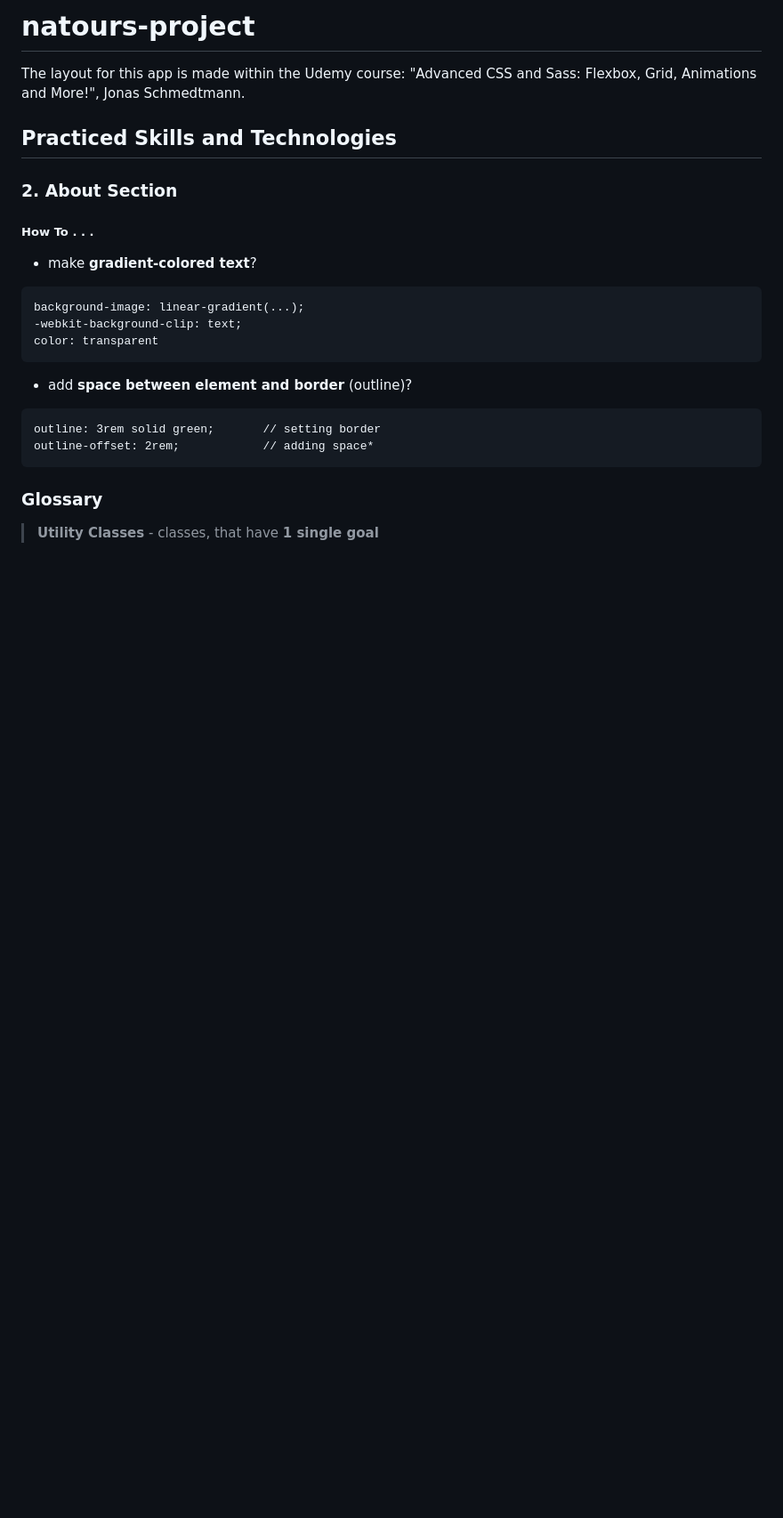
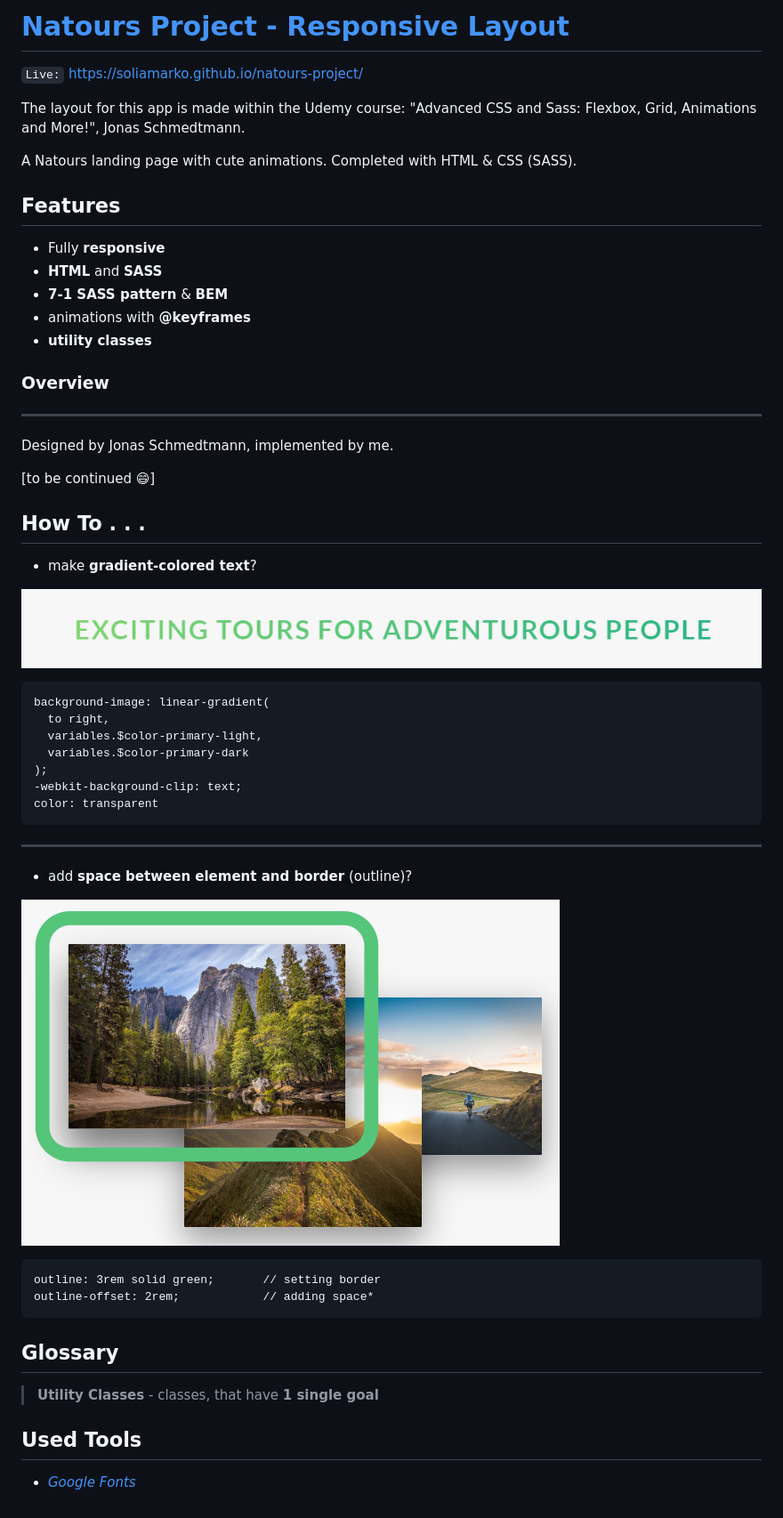
Before and after one commit to SoliaMarko/natours-project, a Markdown page: README.md, the part around the change. Shown: that part at 89% size. Rendered like a GitHub page; pictures changed too: README_assets/gradiented-heading.png (added), README_assets/outline.png (added); blank space fills up the shorter version.

Commit message:
Filled README.md

````diff
--- a/README.md
+++ b/README.md
@@ -1,27 +1,58 @@
-# natours-project
+# [Natours Project - Responsive Layout](https://soliamarko.github.io/natours-project/ "Natours Project - Responsive Layout")
+
+`Live:` https://soliamarko.github.io/natours-project/
+
 The layout for this app is made within the Udemy course: "Advanced CSS and Sass: Flexbox, Grid, Animations and More!", Jonas Schmedtmann.
 
-## Practiced Skills and Technologies
+A Natours landing page with cute animations. Completed with HTML & CSS (SASS).
 
-### 2. About Section
+## Features
 
-##### How To . . .
+- Fully **responsive**
+- **HTML** and **SASS**
+- **7-1 SASS pattern** & **BEM**
+- animations with **@keyframes**
+- **utility classes**
+
+### Overview
+
+---
+
+Designed by Jonas Schmedtmann, implemented by me.
+
+[to be continued 😄]
+
+## How To . . .
 
 - make **gradient-colored text**?
 
+![gradient-colored text](./README_assets/gradiented-heading.png "gradient-colored text")
+
 ```
-background-image: linear-gradient(...);
+background-image: linear-gradient(
+  to right,
+  variables.$color-primary-light,
+  variables.$color-primary-dark
+);
 -webkit-background-clip: text;
 color: transparent
 ```
 
+---
+
 - add **space between element and border** (outline)?
+
+![outline](./README_assets/outline.png "outline")
 
 ```
 outline: 3rem solid green;       // setting border
 outline-offset: 2rem;            // adding space*
 ```
 
-### Glossary
+## Glossary
 
 > **Utility Classes** - classes, that have **1 single goal**
+
+## Used Tools
+
+- _[Google Fonts](https://fonts.google.com/)_
````
Also changed, not shown: 3 other files.
